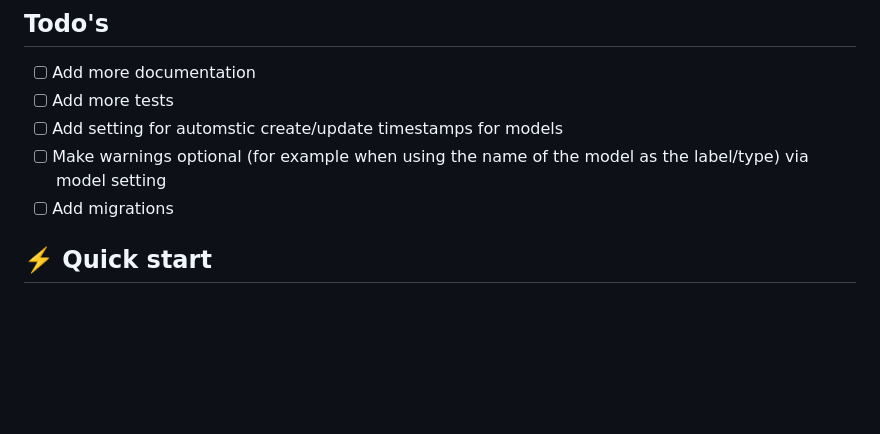
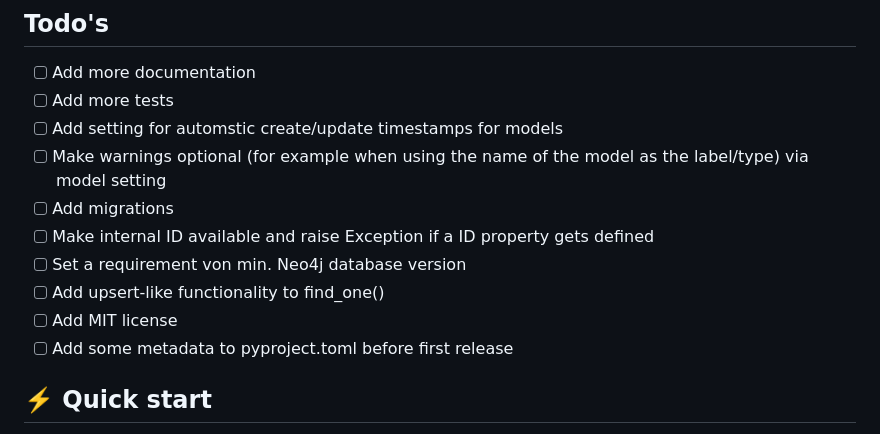
Before and after one commit to groc-prog/pyneo4j-ogm, a Markdown page: README.md, the part around the change. Rendered like a GitHub page; blank space fills up the shorter version.

Commit message:
docs: Add todos

```diff
--- a/README.md
+++ b/README.md
@@ -9,6 +9,11 @@ A asynchronous library for working with Neo4j and Python 3.10+. This library aim
 - [ ] Add setting for automstic create/update timestamps for models
 - [ ] Make warnings optional (for example when using the name of the model as the label/type) via model setting
 - [ ] Add migrations
+- [ ] Make internal ID available and raise Exception if a ID property gets defined
+- [ ] Set a requirement von min. Neo4j database version
+- [ ] Add upsert-like functionality to find_one()
+- [ ] Add MIT license
+- [ ] Add some metadata to pyproject.toml before first release
 
 ## ⚡️ Quick start <a name="quick-start"></a>
 
```
